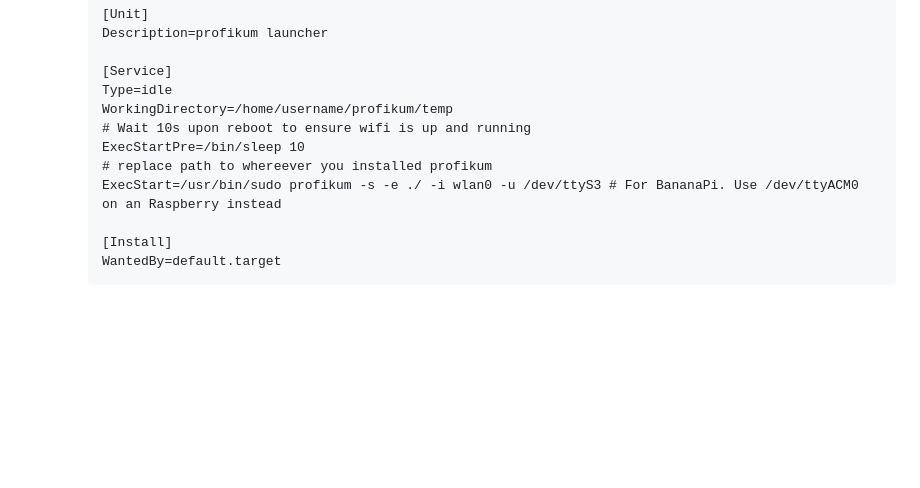
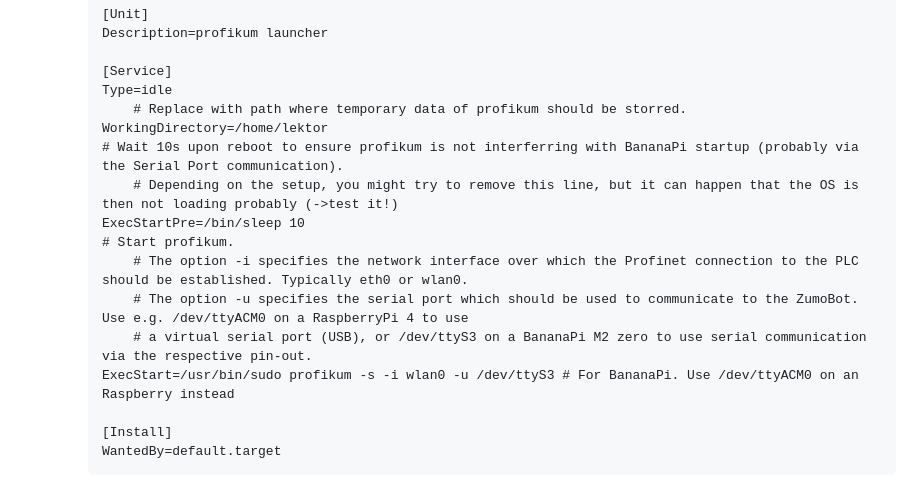
Before and after one commit to langmo/profikum, a Markdown page: README.md, the part around the change. Drawn GitHub-style; blank space fills up the shorter version.

Commit message:
Updated comments in the service configuration

```diff
--- a/README.md
+++ b/README.md
@@ -67,11 +67,16 @@ Steps:
 
 	[Service]
 	Type=idle
-	WorkingDirectory=/home/username/profikum/temp
-	# Wait 10s upon reboot to ensure wifi is up and running
+    	# Replace with path where temporary data of profikum should be storred.
+	WorkingDirectory=/home/lektor
+	# Wait 10s upon reboot to ensure profikum is not interferring with BananaPi startup (probably via the Serial Port communication).
+        # Depending on the setup, you might try to remove this line, but it can happen that the OS is then not loading probably (->test it!)
 	ExecStartPre=/bin/sleep 10
-	# replace path to whereever you installed profikum
-	ExecStart=/usr/bin/sudo profikum -s -e ./ -i wlan0 -u /dev/ttyS3 # For BananaPi. Use /dev/ttyACM0 on an Raspberry instead
+	# Start profikum.
+        # The option -i specifies the network interface over which the Profinet connection to the PLC should be established. Typically eth0 or wlan0.
+        # The option -u specifies the serial port which should be used to communicate to the ZumoBot. Use e.g. /dev/ttyACM0 on a RaspberryPi 4 to use
+        # a virtual serial port (USB), or /dev/ttyS3 on a BananaPi M2 zero to use serial communication via the respective pin-out.
+	ExecStart=/usr/bin/sudo profikum -s -i wlan0 -u /dev/ttyS3 # For BananaPi. Use /dev/ttyACM0 on an Raspberry instead
 
 	[Install]
 	WantedBy=default.target
```
